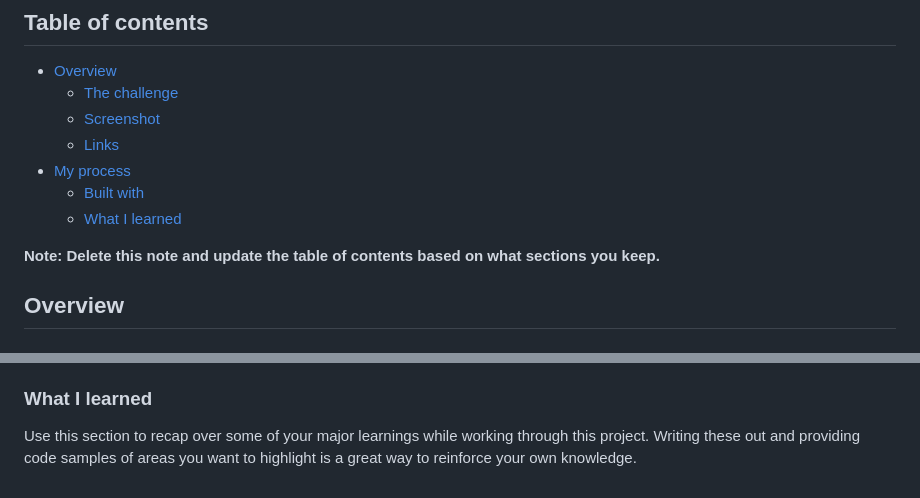
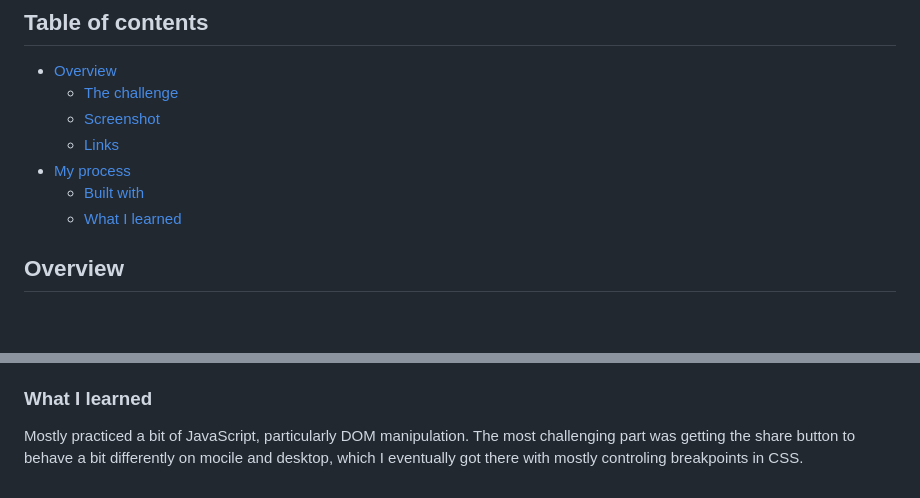
Before and after one commit to nerdynischal/article-preview-component-master, a Markdown page: README-template.md, 2 parts joined by grey strips. Drawn GitHub-style; blank space fills up the shorter version.

```diff
--- a/README-template.md
+++ b/README-template.md
@@ -12,8 +12,6 @@ This is a solution to the [Article preview component challenge on Frontend Mento
   - [Built with](#built-with)
   - [What I learned](#what-i-learned)
 
-**Note: Delete this note and update the table of contents based on what sections you keep.**
-
 ## Overview
 
 ### The challenge
@@ -53,4 +46,4 @@ Then crop/optimize/edit your image however you like, add it to your project, and
 
 ### What I learned
 
-Use this section to recap over some of your major learnings while working through this project. Writing these out and providing code samples of areas you want to highlight is a great way to reinforce your own knowledge.
+Mostly practiced a bit of JavaScript, particularly DOM manipulation. The most challenging part was getting the share button to behave a bit differently on mocile and desktop, which I eventually got there with mostly controling breakpoints in CSS.
```
Also changed, not shown: other parts of README-template.md (+4 -9 lines), images/screenshots/screenshot-desktop-active.png (added), images/screenshots/screenshot-desktop.png (added), images/screenshots/screenshot-mobile-active.png (added), images/screenshots/screenshot-mobile.png (added).
